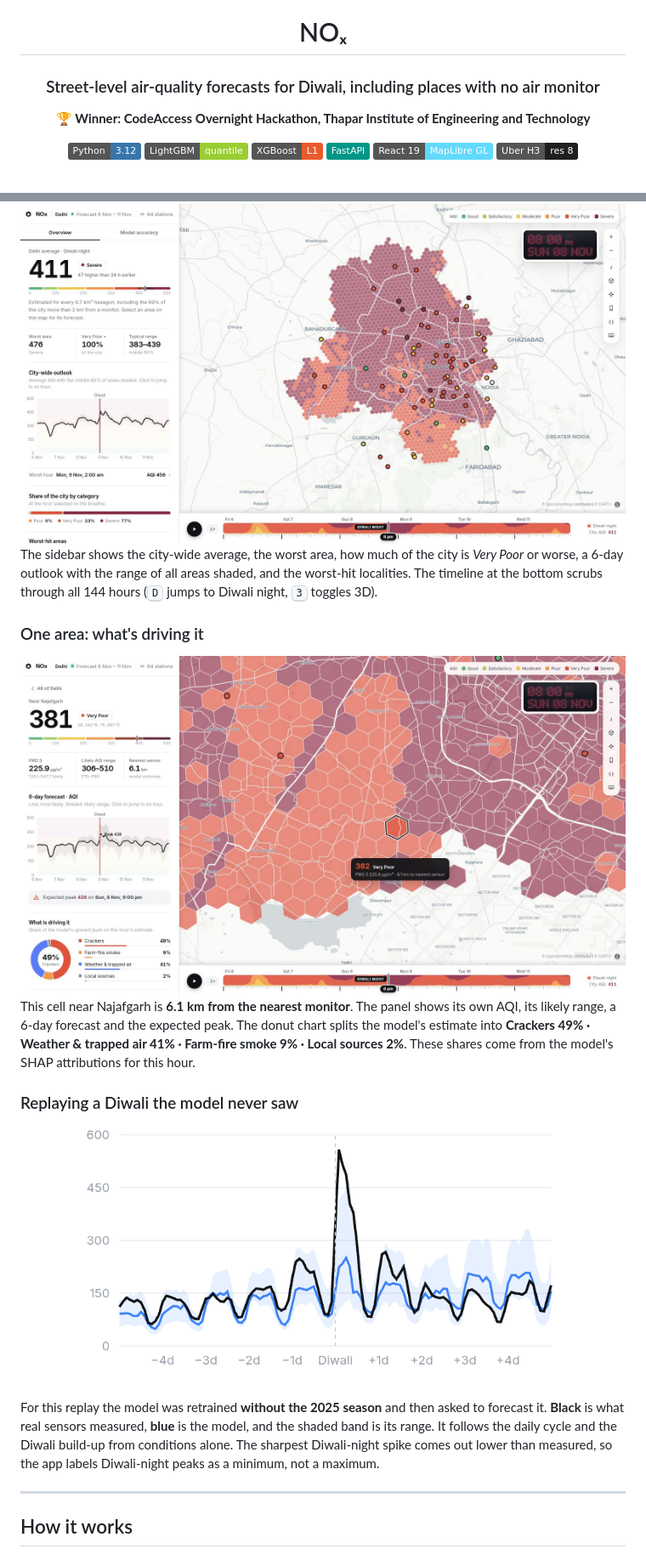
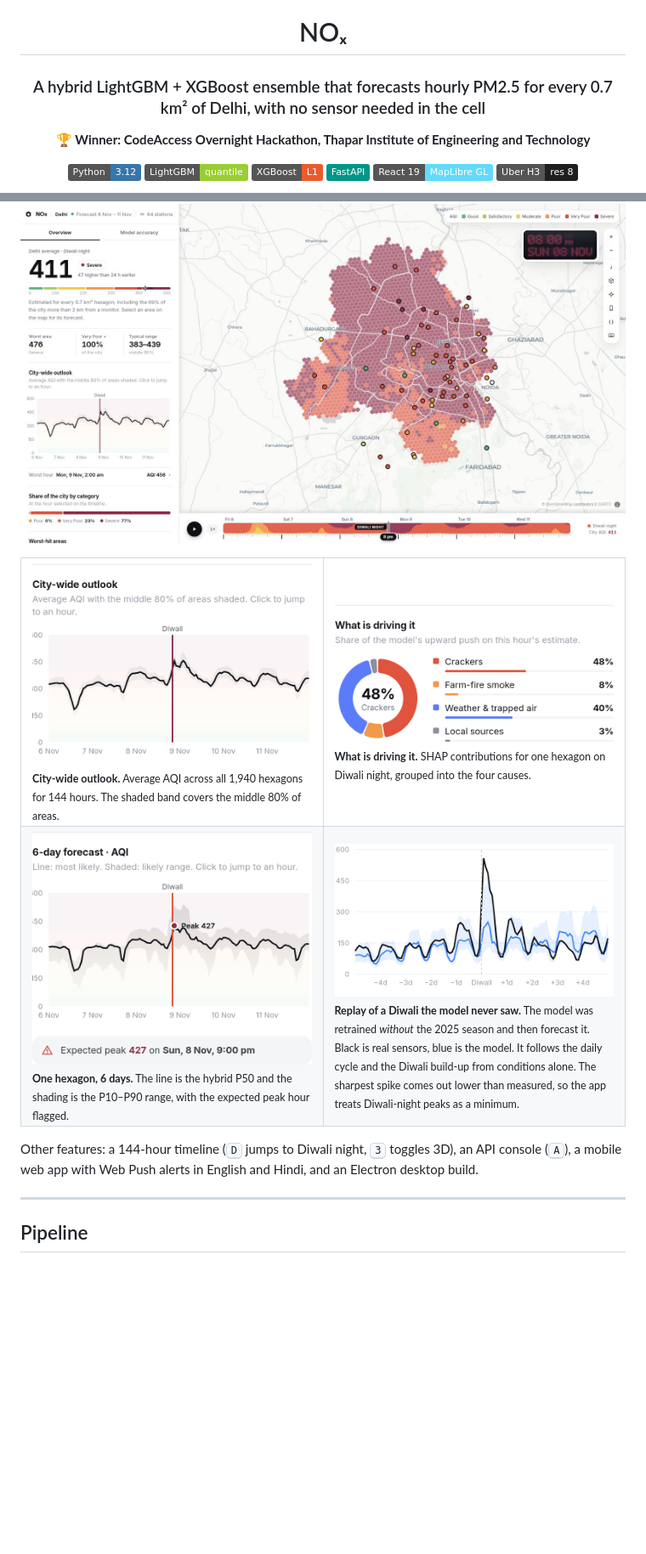
Before and after one commit to savenXD/Crimson-Ture, a Markdown page: README.md, 2 parts joined by grey strips. Shown at 85% size. Drawn GitHub-style; pictures changed too: docs/img/area-forecast.png (added), docs/img/area.jpg (deleted), docs/img/city-outlook.png (added); badges without logos; blank space fills up the shorter version.

````diff
--- a/README.md
+++ b/README.md
@@ -2,7 +2,7 @@
 
 # NOₓ
 
-### Street-level air-quality forecasts for Diwali, including places with no air monitor
+### A hybrid LightGBM + XGBoost ensemble that forecasts hourly PM2.5 for every 0.7 km² of Delhi, with no sensor needed in the cell
 
 **🏆 Winner: CodeAccess Overnight Hackathon, Thapar Institute of Engineering and Technology**
 
@@ -77,18 +113,21 @@ If the model hasn't been built, the API returns `503` and the site shows a build
 ![City view](docs/img/map.jpg)
-The sidebar shows the city-wide average, the worst area, how much of the city is *Very Poor* or worse, a 6-day outlook with the range of all areas shaded, and the worst-hit localities. The timeline at the bottom scrubs through all 144 hours (<kbd>D</kbd> jumps to Diwali night, <kbd>3</kbd> toggles 3D).
 
-### One area: what's driving it
-![Area panel](docs/img/area.jpg)
-This cell near Najafgarh is **6.1 km from the nearest monitor**. The panel shows its own AQI, its likely range, a 6-day forecast and the expected peak. The donut chart splits the model's estimate into **Crackers 49% · Weather & trapped air 41% · Farm-fire smoke 9% · Local sources 2%**. These shares come from the model's SHAP attributions for this hour.
+<table>
+<tr>
+<td width="50%"><img src="docs/img/city-outlook.png" alt="City-wide outlook" /><br/><sub><b>City-wide outlook.</b> Average AQI across all 1,940 hexagons for 144 hours. The shaded band covers the middle 80% of areas.</sub></td>
+<td width="50%"><img src="docs/img/drivers.png" alt="What is driving it" /><br/><sub><b>What is driving it.</b> SHAP contributions for one hexagon on Diwali night, grouped into the four causes.</sub></td>
+</tr>
+<tr>
+<td width="50%"><img src="docs/img/area-forecast.png" alt="6-day forecast for one hexagon" /><br/><sub><b>One hexagon, 6 days.</b> The line is the hybrid P50 and the shading is the P10–P90 range, with the expected peak hour flagged.</sub></td>
+<td width="50%"><img src="docs/img/replay.png" alt="Replay of Diwali 2025" /><br/><sub><b>Replay of a Diwali the model never saw.</b> The model was retrained <i>without</i> the 2025 season and then forecast it. Black is real sensors, blue is the model. It follows the daily cycle and the Diwali build-up from conditions alone. The sharpest spike comes out lower than measured, so the app treats Diwali-night peaks as a minimum.</sub></td>
+</tr>
+</table>
 
-### Replaying a Diwali the model never saw
-<p align="center"><img src="docs/img/replay.png" width="560" alt="Replay of Diwali 2025" /></p>
-
-For this replay the model was retrained **without the 2025 season** and then asked to forecast it. **Black** is what real sensors measured, **blue** is the model, and the shaded band is its range. It follows the daily cycle and the Diwali build-up from conditions alone. The sharpest Diwali-night spike comes out lower than measured, so the app labels Diwali-night peaks as a minimum, not a maximum.
+Other features: a 144-hour timeline (<kbd>D</kbd> jumps to Diwali night, <kbd>3</kbd> toggles 3D), an API console (<kbd>A</kbd>), a mobile web app with Web Push alerts in English and Hindi, and an Electron desktop build.
 
 ---
 
-## How it works
+## Pipeline
 
 ```mermaid
 flowchart LR
````
Also changed, not shown: other parts of README.md (+78 -49 lines), docs/img/live-inference.png (added), docs/img/model-card.png (added), 6 other files.
